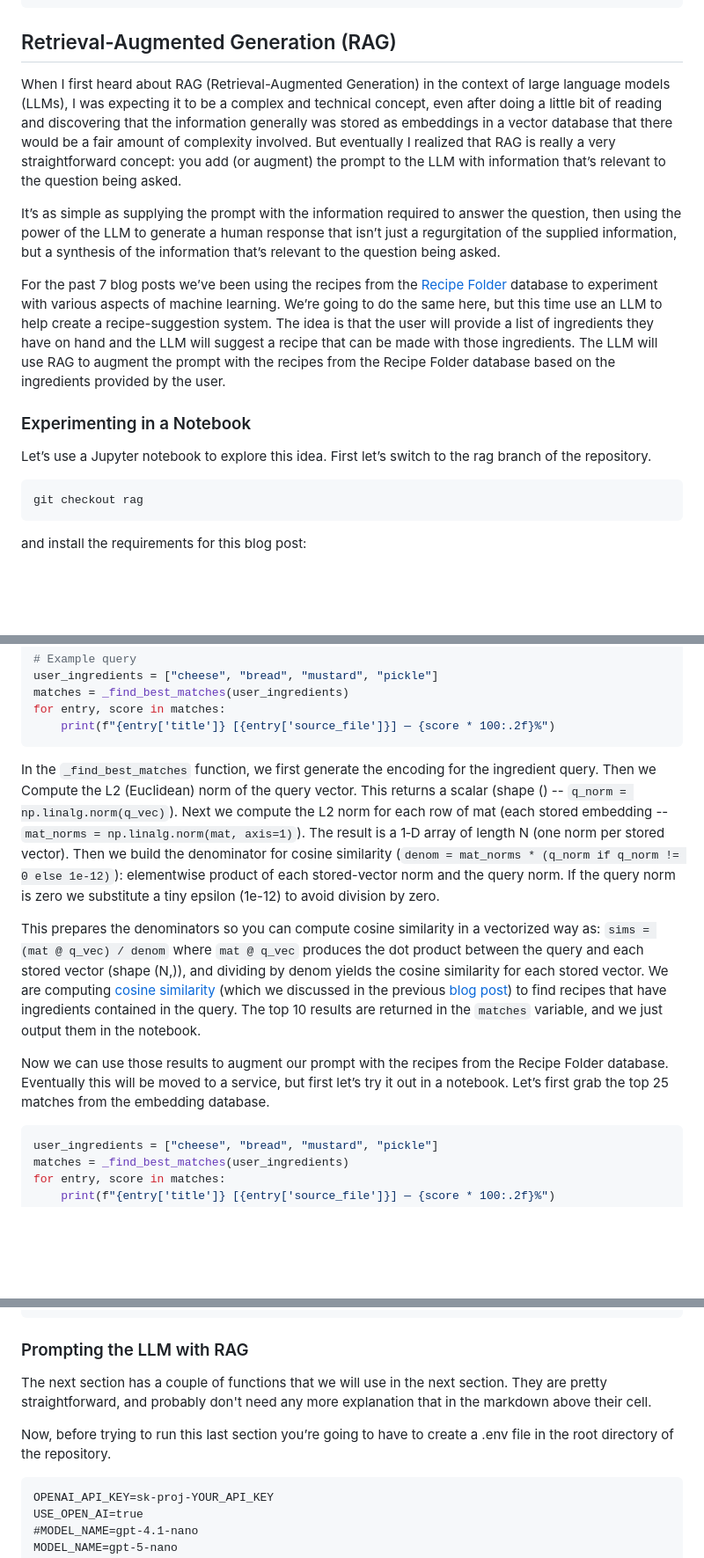
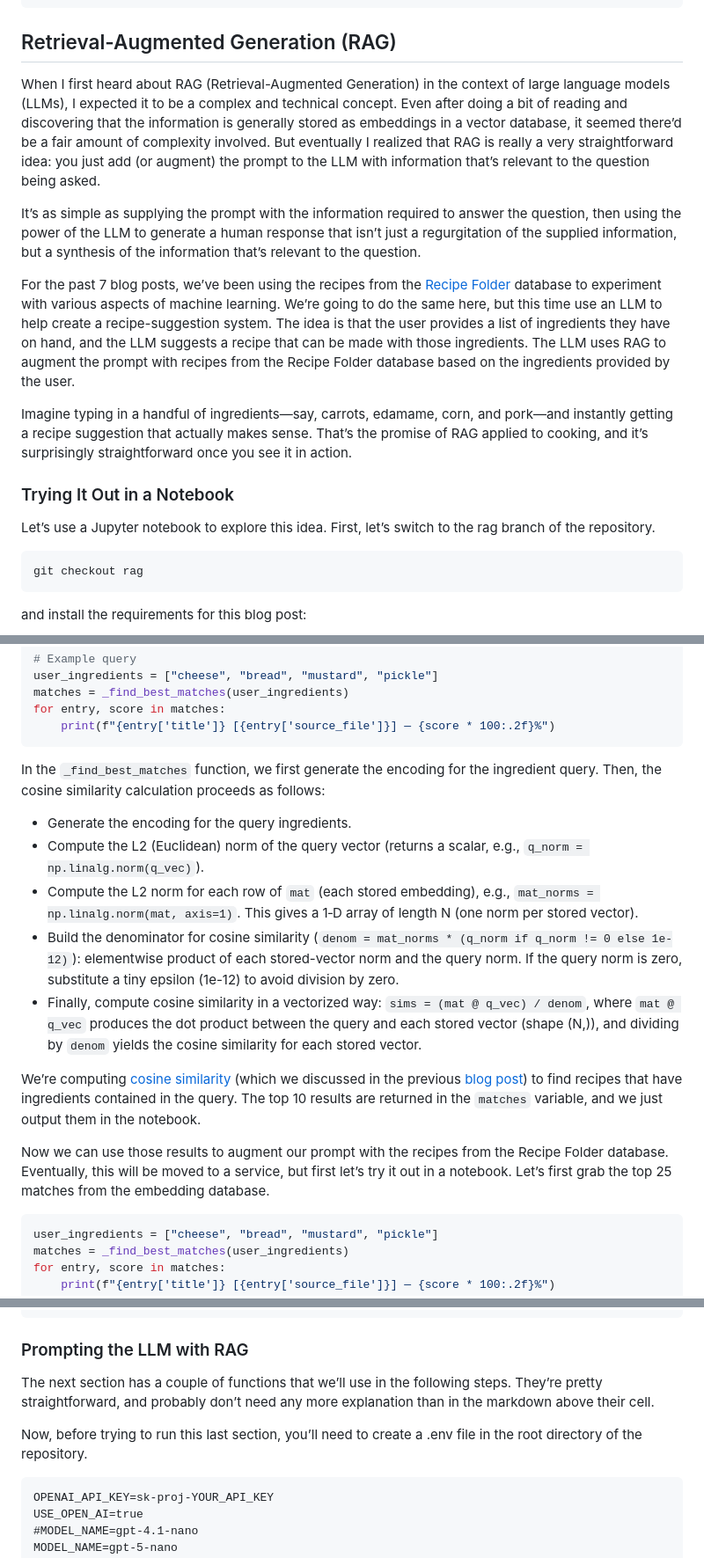
Before and after one commit to kriserickson/aging-coder, a Markdown page: src/posts/2025-08-31-rag-time-cooking-up-smart-recipe-suggestions.md, 3 parts joined by grey strips. Shown: that part at 88% size. Rendered like a GitHub page; blank space fills up the shorter version.

Commit message:
Improve clarity and consistency in RAG article by refining language and structure

````diff
--- a/src/posts/2025-08-31-rag-time-cooking-up-smart-recipe-suggestions.md
+++ b/src/posts/2025-08-31-rag-time-cooking-up-smart-recipe-suggestions.md
@@ -12,15 +12,17 @@ tags:
 ---
 ## Retrieval-Augmented Generation (RAG)
 
-When I first heard about RAG (Retrieval-Augmented Generation) in the context of large language models (LLMs), I was expecting it to be a complex and technical concept, even after doing a little bit of reading and discovering that the information generally was stored as embeddings in a vector database that there would be a fair amount of complexity involved.  But eventually I realized that RAG is really a very straightforward concept: you add (or augment) the prompt to the LLM with information that’s relevant to the question being asked.
+When I first heard about RAG (Retrieval-Augmented Generation) in the context of large language models (LLMs), I expected it to be a complex and technical concept. Even after doing a bit of reading and discovering that the information is generally stored as embeddings in a vector database, it seemed there’d be a fair amount of complexity involved. But eventually I realized that RAG is really a very straightforward idea: you just add (or augment) the prompt to the LLM with information that’s relevant to the question being asked.
 
-It’s as simple as supplying the prompt with the information required to answer the question, then using the power of the LLM to generate a human response that isn’t just a regurgitation of the supplied information, but a synthesis of the information that’s relevant to the question being asked.
+It’s as simple as supplying the prompt with the information required to answer the question, then using the power of the LLM to generate a human response that isn’t just a regurgitation of the supplied information, but a synthesis of the information that’s relevant to the question.
 
-For the past 7 blog posts we’ve been using the recipes from the [Recipe Folder](https://web.archive.org/web/20220630230600/http://recipe-folder.com/) database to experiment with various aspects of machine learning.  We’re going to do the same here, but this time use an LLM to help create a recipe-suggestion system.  The idea is that the user will provide a list of ingredients they have on hand and the LLM will suggest a recipe that can be made with those ingredients.  The LLM will use RAG to augment the prompt with the recipes from the Recipe Folder database based on the ingredients provided by the user.
+For the past 7 blog posts, we’ve been using the recipes from the [Recipe Folder](https://web.archive.org/web/20220630230600/http://recipe-folder.com/) database to experiment with various aspects of machine learning. We’re going to do the same here, but this time use an LLM to help create a recipe-suggestion system. The idea is that the user provides a list of ingredients they have on hand, and the LLM suggests a recipe that can be made with those ingredients. The LLM uses RAG to augment the prompt with recipes from the Recipe Folder database based on the ingredients provided by the user.
 
-### Experimenting in a Notebook
+Imagine typing in a handful of ingredients—say, carrots, edamame, corn, and pork—and instantly getting a recipe suggestion that actually makes sense. That’s the promise of RAG applied to cooking, and it’s surprisingly straightforward once you see it in action.
 
-Let’s use a Jupyter notebook to explore this idea.  First let’s switch to the rag branch of the repository.
+### Trying It Out in a Notebook
+
+Let’s use a Jupyter notebook to explore this idea. First, let’s switch to the rag branch of the repository.
 
 ```bash
 git checkout rag
@@ -145,11 +149,17 @@ for entry, score in matches:
     print(f"{entry['title']} [{entry['source_file']}] — {score * 100:.2f}%")
 ```
 
-In the `_find_best_matches` function, we first generate the encoding for the ingredient query.  Then we Compute the L2 (Euclidean) norm of the query vector. This returns a scalar (shape () -- `q_norm = np.linalg.norm(q_vec)`).  Next we compute the L2 norm for each row of mat (each stored embedding -- `mat_norms = np.linalg.norm(mat, axis=1)`). The result is a 1‑D array of length N (one norm per stored vector).  Then we build the denominator for cosine similarity (`denom = mat_norms * (q_norm if q_norm != 0 else 1e-12)`): elementwise product of each stored-vector norm and the query norm. If the query norm is zero we substitute a tiny epsilon (1e-12) to avoid division by zero.
+In the `_find_best_matches` function, we first generate the encoding for the ingredient query. Then, the cosine similarity calculation proceeds as follows:
 
-This prepares the denominators so you can compute cosine similarity in a vectorized way as: `sims = (mat @ q_vec) / denom` where `mat @ q_vec` produces the dot product between the query and each stored vector (shape (N,)), and dividing by denom yields the cosine similarity for each stored vector.  We are computing [cosine similarity](/posts/2025-08-30-serving-the-cookbook-creating-an-endpoint-for-recipe-recommendations#startup-script) (which we discussed in the previous [blog post](/posts/2025-08-30-serving-the-cookbook-creating-an-endpoint-for-recipe-recommendations#startup-script)) to find recipes that have ingredients contained in the query.  The top 10 results are returned in the `matches` variable, and we just output them in the notebook.
+- Generate the encoding for the query ingredients.
+- Compute the L2 (Euclidean) norm of the query vector (returns a scalar, e.g., `q_norm = np.linalg.norm(q_vec)`).
+- Compute the L2 norm for each row of `mat` (each stored embedding), e.g., `mat_norms = np.linalg.norm(mat, axis=1)`. This gives a 1‑D array of length N (one norm per stored vector).
+- Build the denominator for cosine similarity (`denom = mat_norms * (q_norm if q_norm != 0 else 1e-12)`): elementwise product of each stored-vector norm and the query norm. If the query norm is zero, substitute a tiny epsilon (1e-12) to avoid division by zero.
+- Finally, compute cosine similarity in a vectorized way: `sims = (mat @ q_vec) / denom`, where `mat @ q_vec` produces the dot product between the query and each stored vector (shape (N,)), and dividing by `denom` yields the cosine similarity for each stored vector.
 
-Now we can use those results to augment our prompt with the recipes from the Recipe Folder database.   Eventually this will be moved to a service, but first let’s try it out in a notebook.  Let’s first grab the top 25 matches from the embedding database.
+We’re computing [cosine similarity](/posts/2025-08-30-serving-the-cookbook-creating-an-endpoint-for-recipe-recommendations#startup-script) (which we discussed in the previous [blog post](/posts/2025-08-30-serving-the-cookbook-creating-an-endpoint-for-recipe-recommendations#startup-script)) to find recipes that have ingredients contained in the query. The top 10 results are returned in the `matches` variable, and we just output them in the notebook.
+
+Now we can use those results to augment our prompt with the recipes from the Recipe Folder database. Eventually, this will be moved to a service, but first let’s try it out in a notebook. Let’s first grab the top 25 matches from the embedding database.
 
 ```python
 user_ingredients = ["cheese", "bread", "mustard", "pickle"]
@@ -175,9 +185,9 @@ Coffee-Rubbed Cheeseburgers with Texas Barbecue Sauce [recipe_02822.json] — 65
 
 ### Prompting the LLM with RAG
 
-The next section has a couple of functions that we will use in the next section.  They are pretty straightforward, and probably don't need any more explanation that in the markdown above their cell.
+The next section has a couple of functions that we’ll use in the following steps. They’re pretty straightforward, and probably don’t need any more explanation than in the markdown above their cell.
 
-Now, before trying to run this last section you’re going to have to create a .env file in the root directory of the repository.
+Now, before trying to run this last section, you’ll need to create a .env file in the root directory of the repository.
 
 ```dotenv
 OPENAI_API_KEY=sk-proj-YOUR_API_KEY
````
Also changed, not shown: other parts of src/posts/2025-08-31-rag-time-cooking-up-smart-recipe-suggestions.md (+18 -16 lines).
